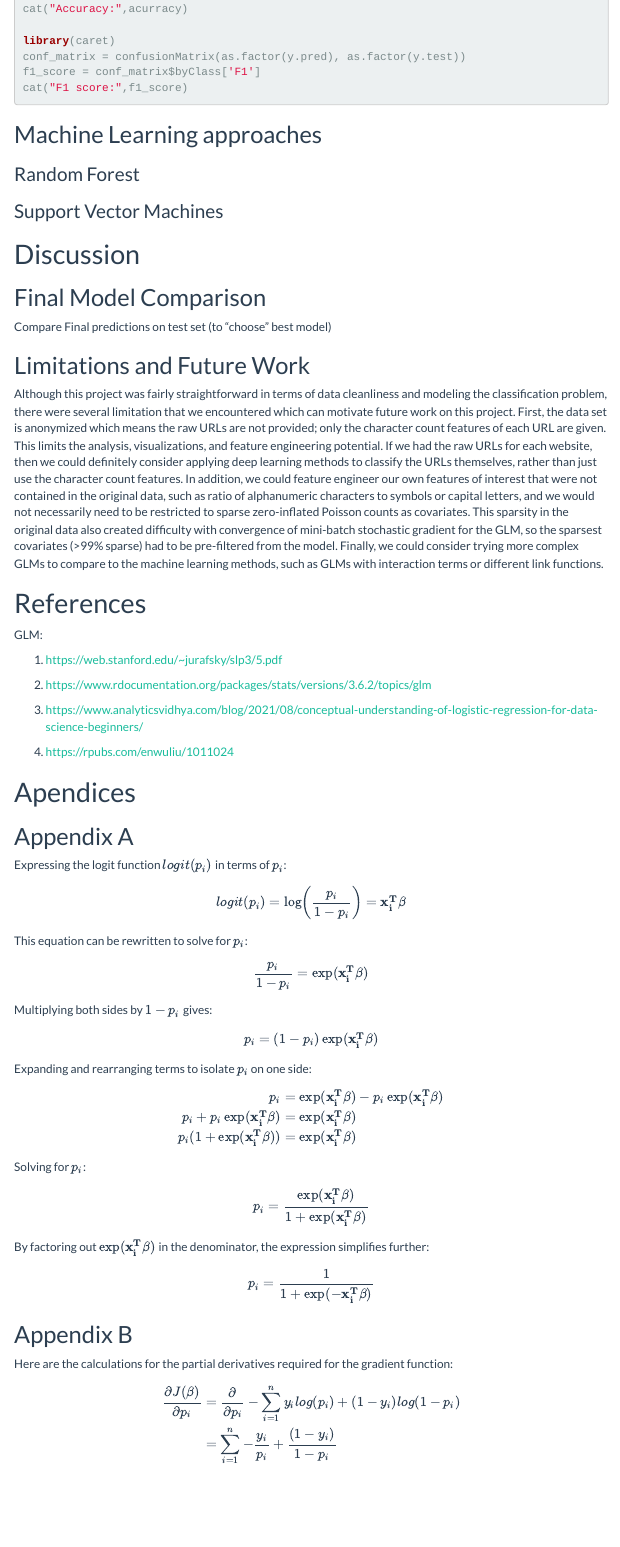
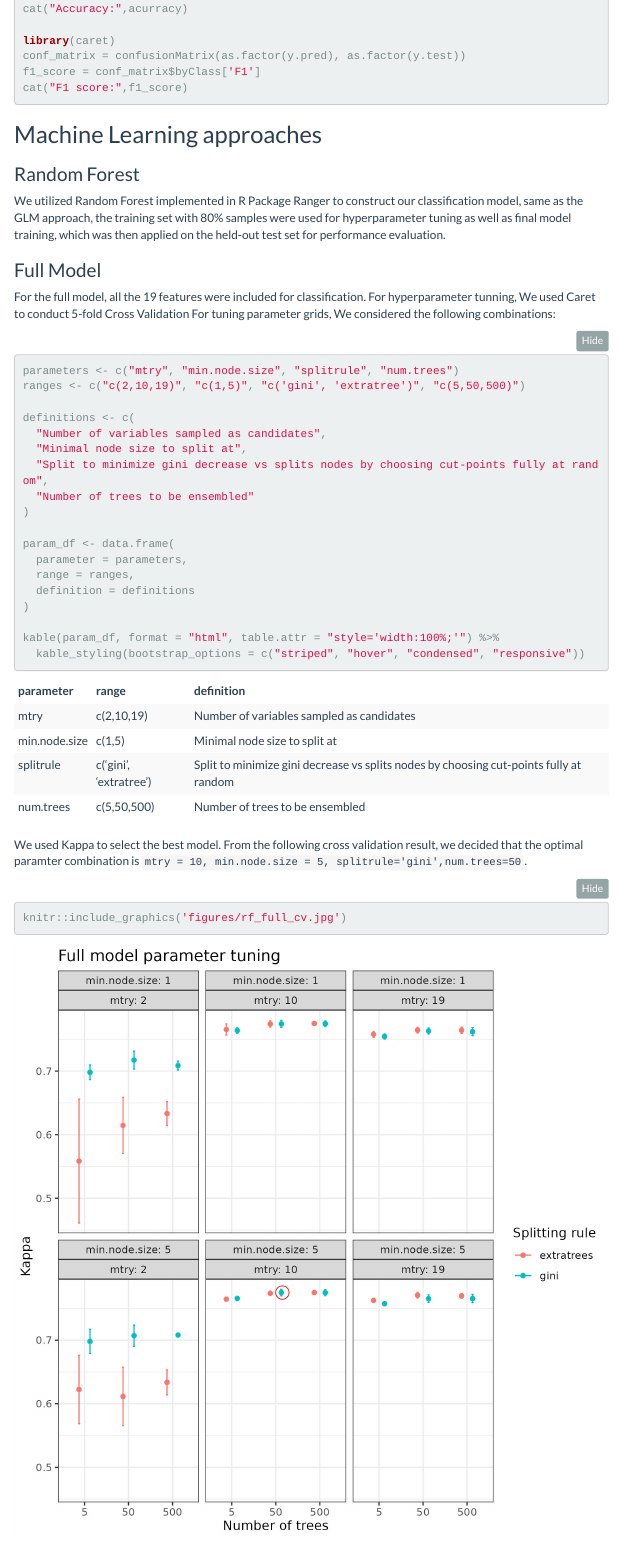
Before and after one commit to TTmaoWill/bios735Grp1, an R Markdown document (FinalReport/FinalReport.Rmd): the page in a window 1100 px wide, from 8290 px down before the commit and from 8970 px down after it, so that both start at the same text. The pictures show the output file FinalReport/FinalReport.html that the author committed with the source, opened offline; folded parts are opened; menus at the side of the page are left out.

Commit message:
Modified RF

````diff
--- a/FinalReport/FinalReport.Rmd
+++ b/FinalReport/FinalReport.Rmd
@@ -296,6 +296,46 @@ cat("F1 score:",f1_score)
 
 ### Random Forest
 
+We utilized Random Forest implemented in R Package Ranger to construct our classification
+model, same as the GLM approach, the training
+set with 80% samples were used for hyperparameter tuning as well as final model training,
+which was then applied on the held-out test set for performance evaluation.
+
+### Full Model
+
+For the full model, all the 19 features were included for classification. For hyperparameter
+tunning, We used Caret to conduct 5-fold Cross Validation For tuning parameter
+grids, We considered the following combinations:
+
+```{r}
+parameters <- c("mtry", "min.node.size", "splitrule", "num.trees")
+ranges <- c("c(2,10,19)", "c(1,5)", "c('gini', 'extratree')", "c(5,50,500)")
+
+definitions <- c(
+  "Number of variables sampled as candidates",
+  "Minimal node size to split at",
+  "Split to minimize gini decrease vs splits nodes by choosing cut-points fully at random",
+  "Number of trees to be ensembled"
+)
+
+param_df <- data.frame(
+  parameter = parameters,
+  range = ranges,
+  definition = definitions
+)
+
+kable(param_df, format = "html", table.attr = "style='width:100%;'") %>%
+  kable_styling(bootstrap_options = c("striped", "hover", "condensed", "responsive"))
+```
+
+We used Kappa to select the best model. From the following cross validation result, we decided that the optimal paramter combination is `mtry = 10, min.node.size = 5, splitrule='gini',num.trees=50`.
+
+```{r}
+knitr::include_graphics('figures/rf_full_cv.jpg')
+```
+
+
+
 ### Support Vector Machines
 ```{r}
 
````
Also changed, not shown: FinalReport/FinalReport.html, FinalReport/figures/full_model_confusion_mat.jpg (added), FinalReport/figures/reduced_model_confusion_mat.jpg (added), FinalReport/figures/rf_full_cv.jpg (added), FinalReport/figures/rf_reduced_cv.jpg (added).
